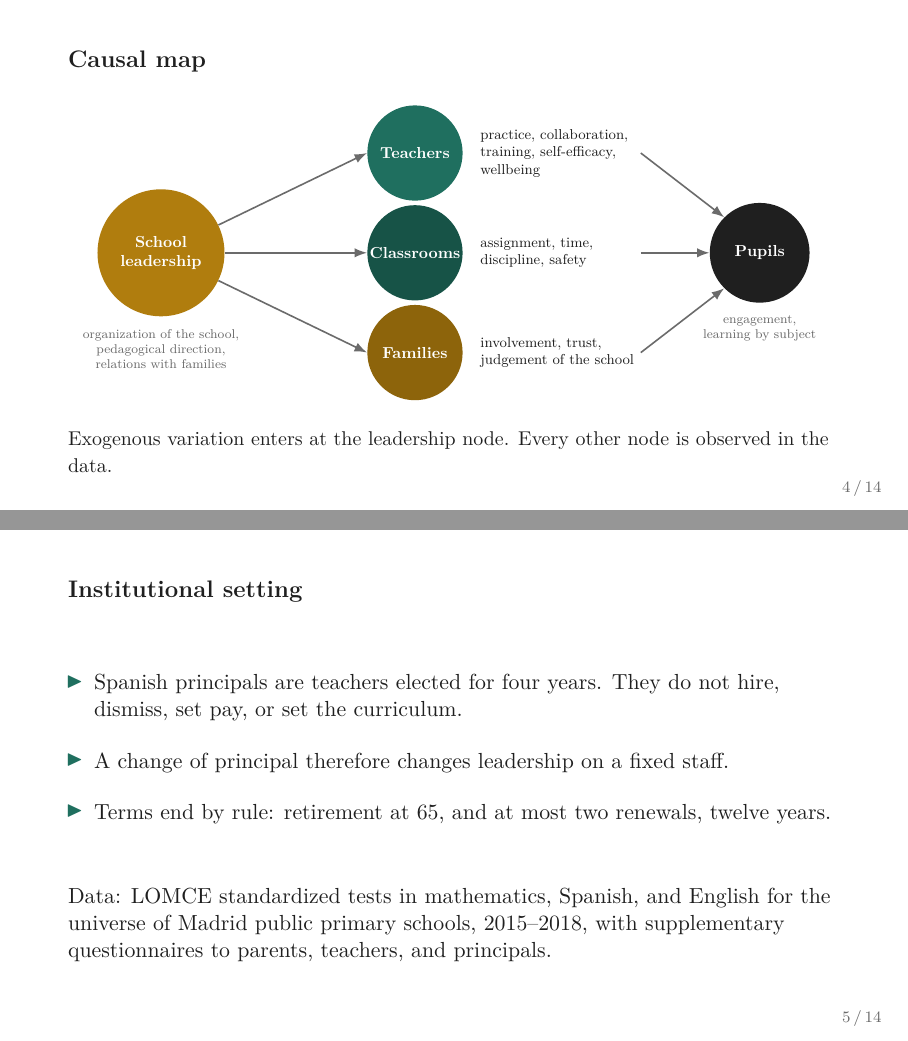
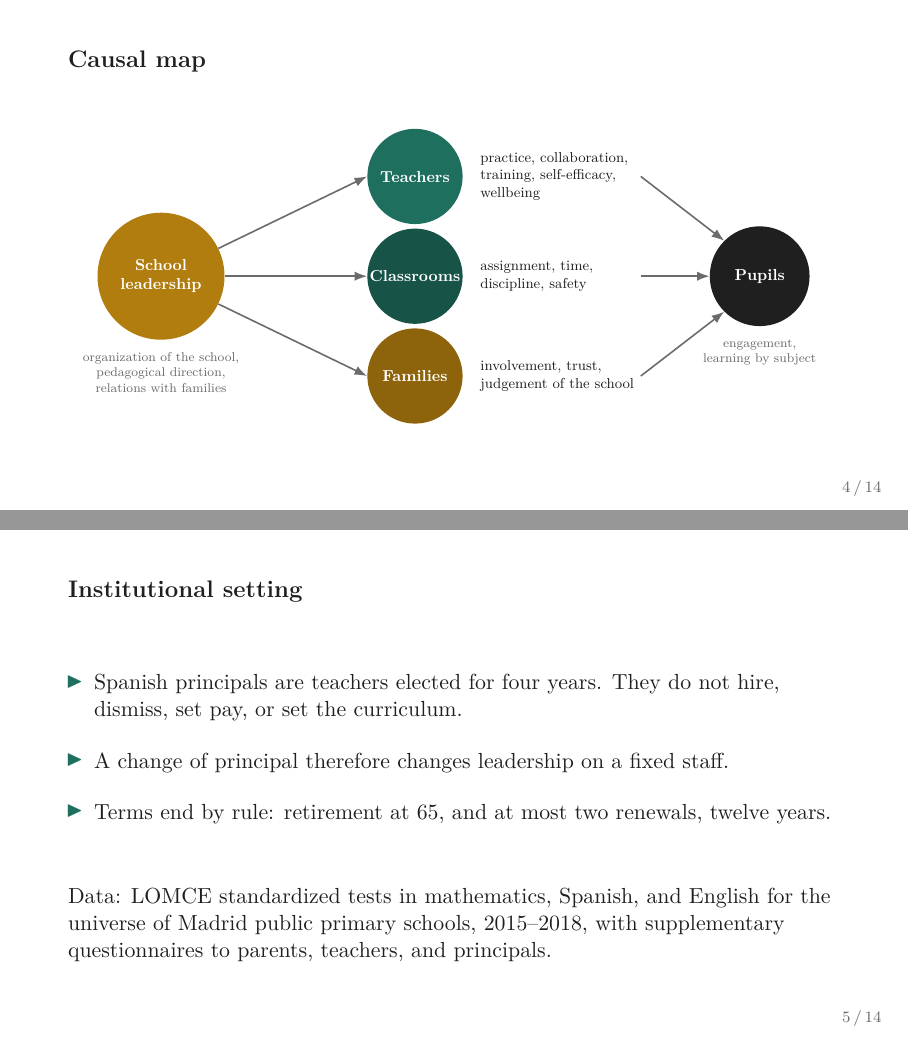
Before and after one commit to jedr1-ship-it/JMP, LaTeX slides (leadership/slides/idea.tex): pages 4 and 5 of 14, joined at a grey line. Compiled offline with pdfLaTeX.

Commit message:
Leadership idea deck: remove causal map caption
Co-Authored-By: Claude Opus 5.5 <noreply@anthropic.com>
Claude-Session: https://claude.ai/code/session_01Pa63NPyDpFFGzYsHgQWLXb

```diff
--- a/leadership/slides/idea.tex
+++ b/leadership/slides/idea.tex
@@ -82,8 +82,6 @@ What is not identified is the effect on the practice and effort of a fixed staff
 \draw[arr] (t3.east) -- (learn.south west);
 \end{tikzpicture}
 \end{center}
-\vspace{0.05cm}
-{\small Exogenous variation enters at the leadership node. Every other node is observed in the data.}
 \end{frame}
 
 %% 4. Setting
```
Also changed, not shown: leadership/slides/idea.pdf.
